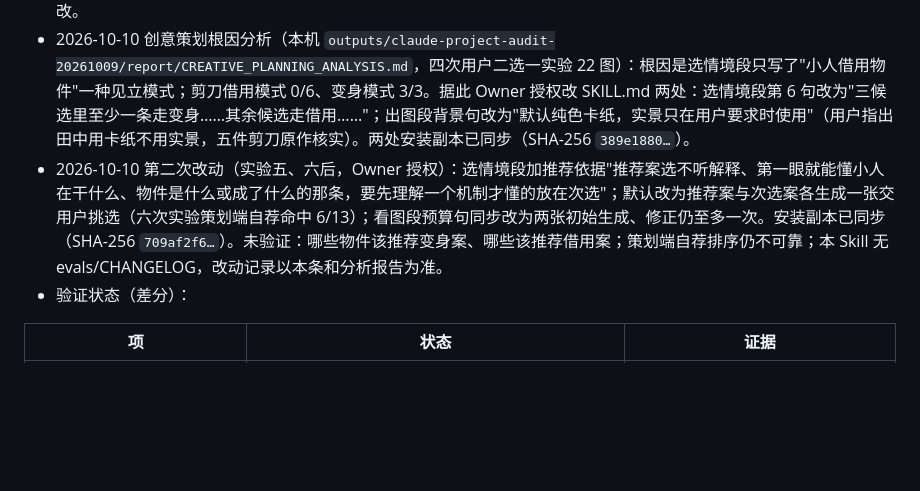
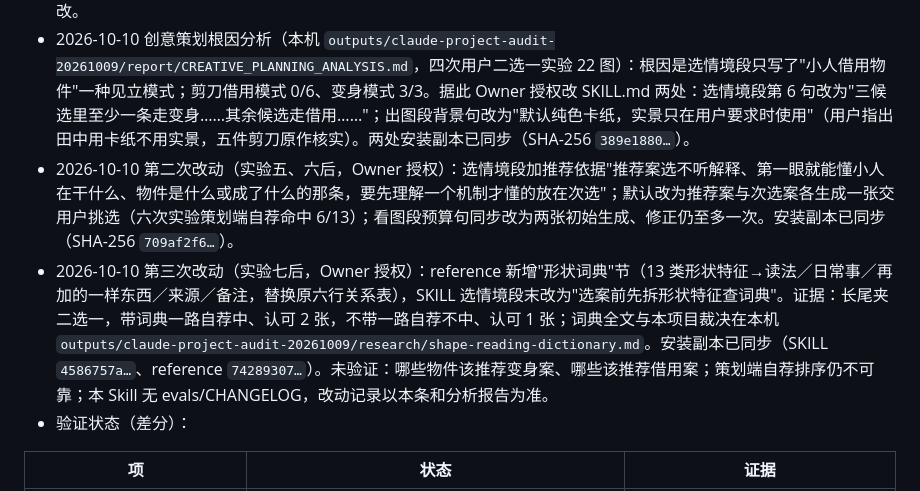
Before and after one commit to denggui-ai/create-miniature-world, a Markdown page: docs/DEVELOPMENT_HANDOFF.md, the part around the change. Drawn GitHub-style; blank space fills up the shorter version.

Commit message:
docs(skill): add shape-to-reading dictionary and consult it before choosing a scene
creative-relations.md gains a "形状词典" section: 13 shape features, each with
common readings, the everyday moment the figures act out, the single extra
element that makes the new identity hold, sources (official calendar dates
and this project's user-approved samples) and caveats. It replaces the old
six-row relation table. SKILL.md now asks the planner to split the object
into two or three shape features and look them up before choosing a scene.

Evidence: binder-clip A/B round, the dictionary route's recommendation was
picked and two of its three images approved versus one for the baseline;
the favourite applied the "paired loops = ears + add a body" entry directly.

Co-Authored-By: Claude Fable 5.1 <noreply@anthropic.com>

```diff
--- a/docs/DEVELOPMENT_HANDOFF.md
+++ b/docs/DEVELOPMENT_HANDOFF.md
@@ -7,7 +7,8 @@
 - 2026-10-09 完成一次全项目独立审计（报告在本机 `outputs/claude-project-audit-20261009/report/`，私有目录，不随仓库分发）。当日据此改动：reference 加牙刷对照 6 行（`709edeb`）；SKILL.md 三句（`f063453` 提示约 200 词、保留项肯定句、道具风格词；`cfc7c8c` 自动修正只限结构性错误、小商品改按人物占商品长度描述）；木夹跳台教程（`f27879e`）。
 - E1 画面安排对照（6 图、3 次二选一）：牙刷选 A、毛巾选 B、笔袋都不好。"摆放优先"作为通则不成立，选情境段未改。
 - 2026-10-10 创意策划根因分析（本机 `outputs/claude-project-audit-20261009/report/CREATIVE_PLANNING_ANALYSIS.md`，四次用户二选一实验 22 图）：根因是选情境段只写了"小人借用物件"一种见立模式；剪刀借用模式 0/6、变身模式 3/3。据此 Owner 授权改 SKILL.md 两处：选情境段第 6 句改为"三候选里至少一条走变身……其余候选走借用……"；出图段背景句改为"默认纯色卡纸，实景只在用户要求时使用"（用户指出田中用卡纸不用实景，五件剪刀原作核实）。两处安装副本已同步（SHA-256 `389e1880…`）。
-- 2026-10-10 第二次改动（实验五、六后，Owner 授权）：选情境段加推荐依据"推荐案选不听解释、第一眼就能懂小人在干什么、物件是什么或成了什么的那条，要先理解一个机制才懂的放在次选"；默认改为推荐案与次选案各生成一张交用户挑选（六次实验策划端自荐命中 6/13）；看图段预算句同步改为两张初始生成、修正仍至多一次。安装副本已同步（SHA-256 `709af2f6…`）。未验证：哪些物件该推荐变身案、哪些该推荐借用案；策划端自荐排序仍不可靠；本 Skill 无 evals/CHANGELOG，改动记录以本条和分析报告为准。
+- 2026-10-10 第二次改动（实验五、六后，Owner 授权）：选情境段加推荐依据"推荐案选不听解释、第一眼就能懂小人在干什么、物件是什么或成了什么的那条，要先理解一个机制才懂的放在次选"；默认改为推荐案与次选案各生成一张交用户挑选（六次实验策划端自荐命中 6/13）；看图段预算句同步改为两张初始生成、修正仍至多一次。安装副本已同步（SHA-256 `709af2f6…`）。
+- 2026-10-10 第三次改动（实验七后，Owner 授权）：reference 新增"形状词典"节（13 类形状特征→读法／日常事／再加的一样东西／来源／备注，替换原六行关系表），SKILL 选情境段末改为"选案前先拆形状特征查词典"。证据：长尾夹二选一，带词典一路自荐中、认可 2 张，不带一路自荐不中、认可 1 张；词典全文与本项目裁决在本机 `outputs/claude-project-audit-20261009/research/shape-reading-dictionary.md`。安装副本已同步（SKILL `4586757a…`、reference `74289307…`）。未验证：哪些物件该推荐变身案、哪些该推荐借用案；策划端自荐排序仍不可靠；本 Skill 无 evals/CHANGELOG，改动记录以本条和分析报告为准。
 - 验证状态（差分）：
 
 | 项 | 状态 | 证据 |
```
Also changed, not shown: skills/create-miniature-world/SKILL.md (+1 -1 lines), 1 other file.
